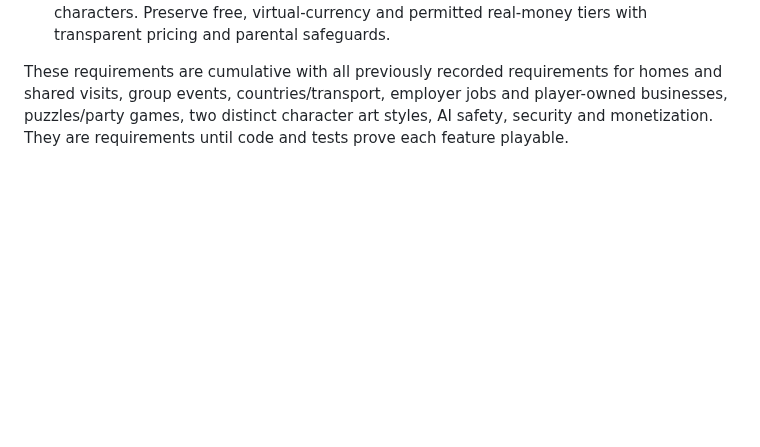
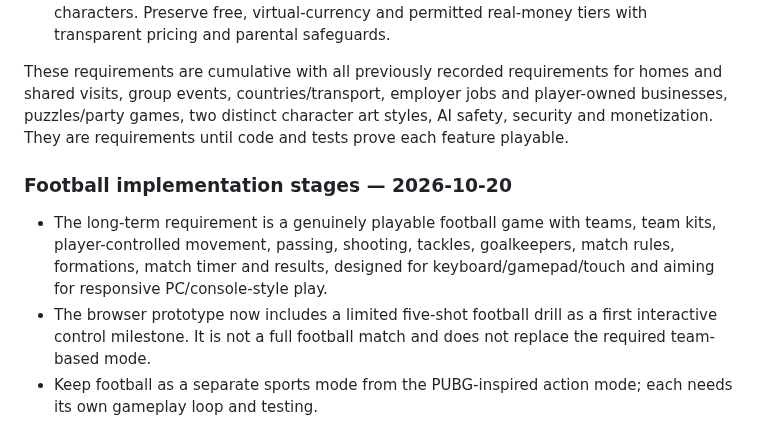
Before and after one commit to a01210597683m-hue/Wonder-World-, a Markdown page: WONDERWORLD_DESIGN_BRIEF.md, the part around the change. GitHub-like rendering; blank space fills up the shorter version.

Commit message:
Document football implementation stages without scope loss

```diff
--- a/WONDERWORLD_DESIGN_BRIEF.md
+++ b/WONDERWORLD_DESIGN_BRIEF.md
@@ -183,3 +183,9 @@ This section is additive. It reaffirms requirements already present elsewhere in
 - Let players customize within each category and manually change outfits when appropriate. Do not impose revealing or age-inappropriate clothing on younger characters. Preserve free, virtual-currency and permitted real-money tiers with transparent pricing and parental safeguards.
 
 These requirements are cumulative with all previously recorded requirements for homes and shared visits, group events, countries/transport, employer jobs and player-owned businesses, puzzles/party games, two distinct character art styles, AI safety, security and monetization. They are requirements until code and tests prove each feature playable.
+
+### Football implementation stages — 2026-10-20
+
+- The long-term requirement is a genuinely playable football game with teams, team kits, player-controlled movement, passing, shooting, tackles, goalkeepers, match rules, formations, match timer and results, designed for keyboard/gamepad/touch and aiming for responsive PC/console-style play.
+- The browser prototype now includes a limited five-shot football drill as a first interactive control milestone. It is not a full football match and does not replace the required team-based mode.
+- Keep football as a separate sports mode from the PUBG-inspired action mode; each needs its own gameplay loop and testing.
```
